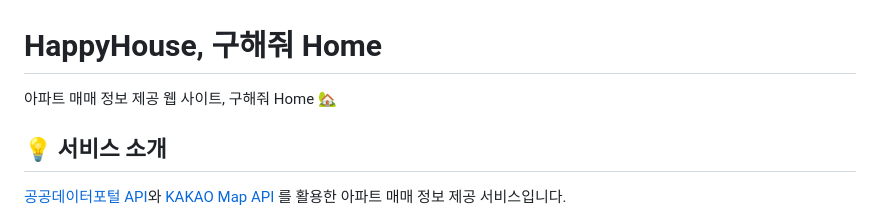
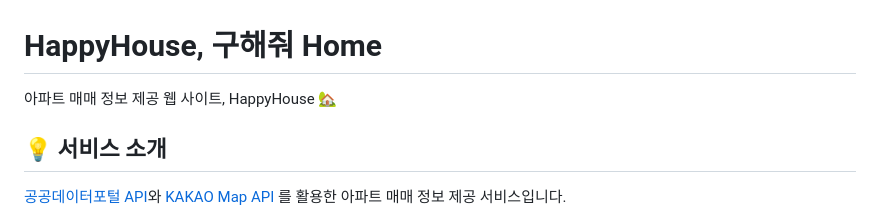
Before and after one commit to J00HUI/Find-Home, a Markdown page: README.md, the part around the change. Drawn GitHub-style.

```diff
--- a/README.md
+++ b/README.md
@@ -1,5 +1,5 @@
 # HappyHouse, 구해줘 Home
-아파트 매매 정보 제공 웹 사이트, 구해줘 Home 🏡
+아파트 매매 정보 제공 웹 사이트, HappyHouse 🏡
 </br>
 </br>
 
```
